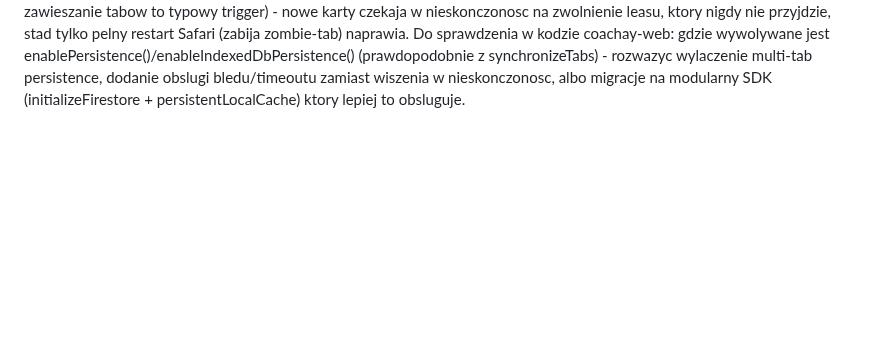
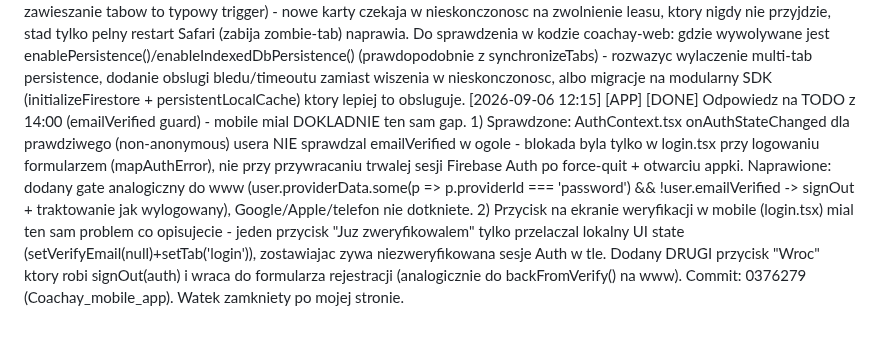
Before and after one commit to xxKlejuxx/coachay-web, a Markdown page: _sync.md, the part around the change. GitHub-like rendering; blank space fills up the shorter version.

Commit message:
sync: odpowiedz na emailVerified guard TODO - mobile mial ten sam gap, naprawione

```diff
--- a/_sync.md
+++ b/_sync.md
@@ -226,3 +226,4 @@ Zamykam dalszą analizę kodu z mojej strony (bez dostępu do bazy nie posunę s
 [2026-09-06 10:00] [WEB] [DONE] Safari hang fix — coachay-core.js linia 59: usunięto `synchronizeTabs: true` z `db.enablePersistence()`. Było: `db.enablePersistence({ synchronizeTabs: true })` (= enableMultiTabIndexedDbPersistence) — powodowało deadlock "primary tab lease" w IndexedDB na Safari gdy poprzednia karta nie zamknęła się czysto. Teraz: `db.enablePersistence()` — single-tab persistence, brak ryzyka deadlocka. Wpływ na inne przeglądarki: zerowy (Chrome/Firefox działały i będą działać tak samo, przy wielu kartach jedna dostaje persistence reszta fallbackuje do failed-precondition — obsłużone w catch). APP — jeśli macie analogiczne wywołanie z synchronizeTabs w mobile (mało prawdopodobne bo mobile nie używa compat SDK w ten sposób), warto sprawdzić i ujednolicić.
 
 [2026-09-05 04:10] [APP] [ALERT] Diagnoza Safari hang (login jako demo trener na Mac): zdiagnozowane wspolnie z Rafalem przez skrypty w konsoli Safari. Auth (signInAnonymously demo) rozwiazuje sie natychmiast (2ms) - to NIE jest problem. Ale performance.getEntriesByType('resource') pokazuje ZERO zapytan do firestore.googleapis.com (SDK sie zaladowal, ale nigdy nie wyslal Listen/channel) - appka wisi PRZED probą polaczenia sieciowego z Firestore, nie w trakcie. Test: zamkniecie WSZYSTKICH kart/okien coachay.com w Safari i otwarcie jednej nowej -> zaladowalo sie poprawnie. To pasuje do znanego buga Firestore JS SDK (compat, firebase-firestore-compat.js v9.22.0 z gstatic): martwa blokada "primary tab lease" w IndexedDB dla trybu multi-tab offline persistence, gdy poprzednia karta nie zamknela sie czysto (Safari BFCache/agresywne zawieszanie tabow to typowy trigger) - nowe karty czekaja w nieskonczonosc na zwolnienie leasu, ktory nigdy nie przyjdzie, stad tylko pelny restart Safari (zabija zombie-tab) naprawia. Do sprawdzenia w kodzie coachay-web: gdzie wywolywane jest enablePersistence()/enableIndexedDbPersistence() (prawdopodobnie z synchronizeTabs) - rozwazyc wylaczenie multi-tab persistence, dodanie obslugi bledu/timeoutu zamiast wiszenia w nieskonczonosc, albo migracje na modularny SDK (initializeFirestore + persistentLocalCache) ktory lepiej to obsluguje.
+[2026-09-06 12:15] [APP] [DONE] Odpowiedz na TODO z 14:00 (emailVerified guard) - mobile mial DOKLADNIE ten sam gap. 1) Sprawdzone: AuthContext.tsx onAuthStateChanged dla prawdziwego (non-anonymous) usera NIE sprawdzal emailVerified w ogole - blokada byla tylko w login.tsx przy logowaniu formularzem (mapAuthError), nie przy przywracaniu trwalej sesji Firebase Auth po force-quit + otwarciu appki. Naprawione: dodany gate analogiczny do www (user.providerData.some(p => p.providerId === 'password') && !user.emailVerified -> signOut + traktowanie jak wylogowany), Google/Apple/telefon nie dotkniete. 2) Przycisk na ekranie weryfikacji w mobile (login.tsx) mial ten sam problem co opisujecie - jeden przycisk "Juz zweryfikowalem" tylko przelaczal lokalny UI state (setVerifyEmail(null)+setTab('login')), zostawiajac zywa niezweryfikowana sesje Auth w tle. Dodany DRUGI przycisk "Wroc" ktory robi signOut(auth) i wraca do formularza rejestracji (analogicznie do backFromVerify() na www). Commit: 0376279 (Coachay_mobile_app). Watek zamkniety po mojej stronie.
```
